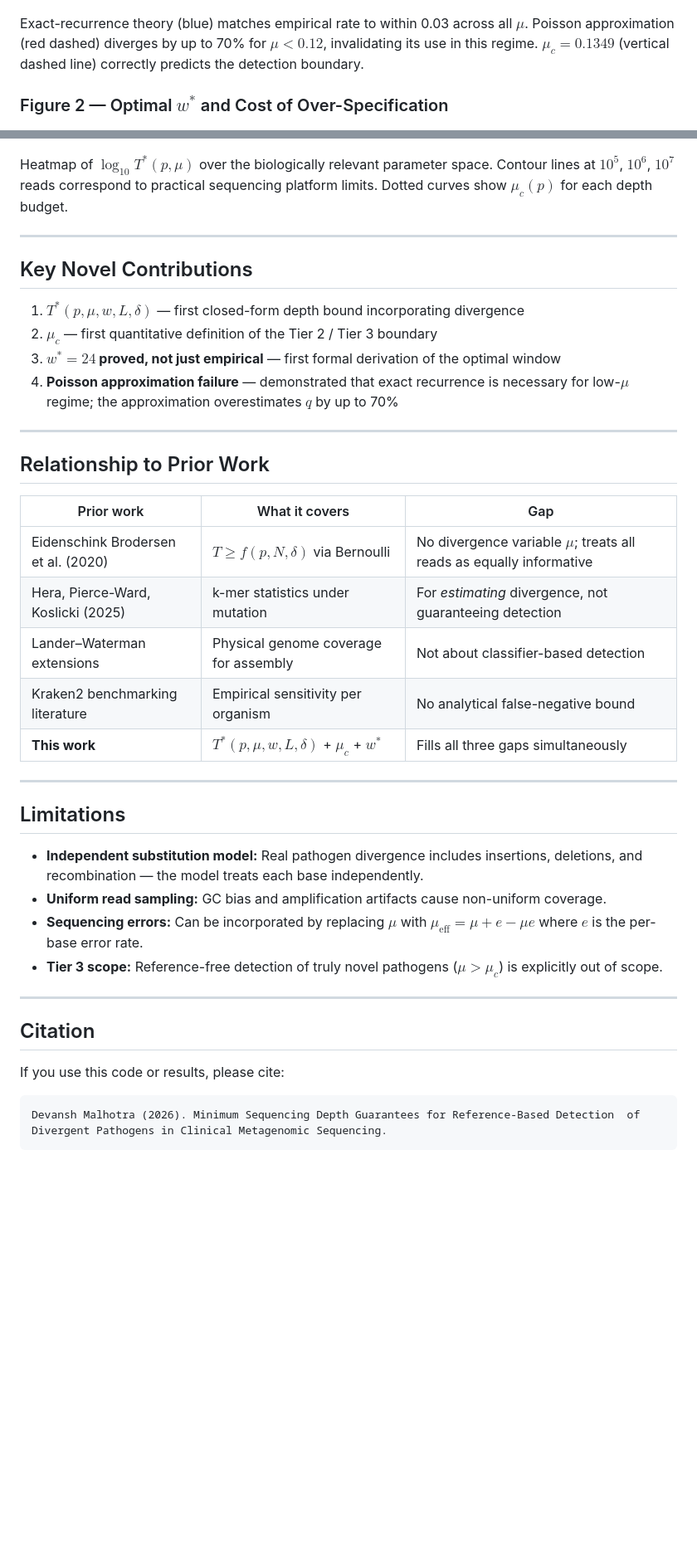
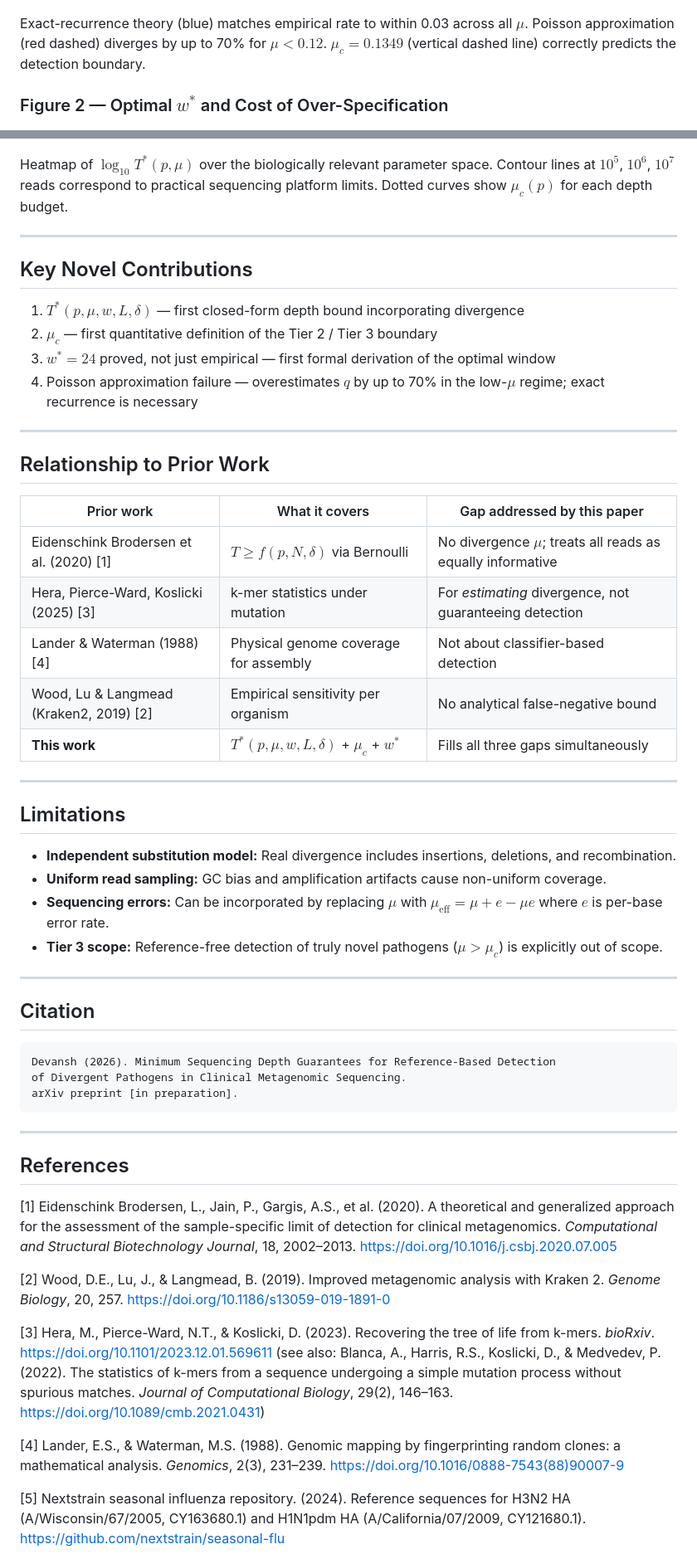
Before and after one commit to DevanshMalhotra17/mNGS-depth-guarantees, a Markdown page: README.md, 2 parts joined by grey strips. Shown at 83% size. Drawn GitHub-style; blank space fills up the shorter version.

Commit message:
Refine mathematical notation and terminology in README

````diff
--- a/README.md
+++ b/README.md
@@ -246,9 +248,9 @@ Maximum theory–empirical gap: **0.033** across all scenarios. Tier 3 rows (red
 
 ![Figure 1](figures/fig1.png)
 
-Exact-recurrence theory (blue) matches empirical rate to within 0.03 across all $\mu$. Poisson approximation (red dashed) diverges by up to 70% for $\mu < 0.12$, invalidating its use in this regime. $\mu_c = 0.1349$ (vertical dashed line) correctly predicts the detection boundary.
+Exact-recurrence theory (blue) matches empirical rate to within 0.03 across all $\mu$. Poisson approximation (red dashed) diverges by up to 70% for $\mu < 0.12$. $\mu_c = 0.1349$ (vertical dashed line) correctly predicts the detection boundary.
 
-### Figure 2 — Optimal $w^*$ and Cost of Over-Specification
+### Figure 2 — Optimal $w^{\ast}$ and Cost of Over-Specification
 
 ![Figure 2](figures/fig2.png)
 
@@ -258,44 +260,59 @@ Left: $q(w,L,\mu)$ decreases strictly with $w$ (Corollary). Right: $T^*(w)/T^*(w
 
 ![Figure 3](figures/fig3.png)
 
-Heatmap of $\log_{10} T^*(p, \mu)$ over the biologically relevant parameter space. Contour lines at $10^5$, $10^6$, $10^7$ reads correspond to practical sequencing platform limits. Dotted curves show $\mu_c(p)$ for each depth budget.
+Heatmap of $\log_{10} T^{\ast}(p, \mu)$ over the biologically relevant parameter space. Contour lines at $10^5$, $10^6$, $10^7$ reads correspond to practical sequencing platform limits. Dotted curves show $\mu_c(p)$ for each depth budget.
 
 ---
 
 ## Key Novel Contributions
 
-1. **$T^*(p, \mu, w, L, \delta)$** — first closed-form depth bound incorporating divergence
-2. **$\mu_c$** — first quantitative definition of the Tier 2 / Tier 3 boundary
-3. **$w^* = 24$ proved, not just empirical** — first formal derivation of the optimal window
-4. **Poisson approximation failure** — demonstrated that exact recurrence is necessary for low-$\mu$ regime; the approximation overestimates $q$ by up to 70%
+1. $T^{\ast}(p, \mu, w, L, \delta)$ — first closed-form depth bound incorporating divergence
+2. $\mu_c$ — first quantitative definition of the Tier 2 / Tier 3 boundary
+3. $w^{\ast} = 24$ proved, not just empirical — first formal derivation of the optimal window
+4. Poisson approximation failure — overestimates $q$ by up to 70% in the low-$\mu$ regime; exact recurrence is necessary
 
 ---
 
 ## Relationship to Prior Work
 
-| Prior work | What it covers | Gap |
+| Prior work | What it covers | Gap addressed by this paper |
 |---|---|---|
-| Eidenschink Brodersen et al. (2020) | $T \geq f(p, N, \delta)$ via Bernoulli | No divergence variable $\mu$; treats all reads as equally informative |
-| Hera, Pierce-Ward, Koslicki (2025) | k-mer statistics under mutation | For *estimating* divergence, not guaranteeing detection |
-| Lander–Waterman extensions | Physical genome coverage for assembly | Not about classifier-based detection |
-| Kraken2 benchmarking literature | Empirical sensitivity per organism | No analytical false-negative bound |
-| **This work** | $T^*(p, \mu, w, L, \delta)$ + $\mu_c$ + $w^*$ | Fills all three gaps simultaneously |
+| Eidenschink Brodersen et al. (2020) [1] | $T \geq f(p, N, \delta)$ via Bernoulli | No divergence $\mu$; treats all reads as equally informative |
+| Hera, Pierce-Ward, Koslicki (2025) [3] | k-mer statistics under mutation | For *estimating* divergence, not guaranteeing detection |
+| Lander & Waterman (1988) [4] | Physical genome coverage for assembly | Not about classifier-based detection |
+| Wood, Lu & Langmead (Kraken2, 2019) [2] | Empirical sensitivity per organism | No analytical false-negative bound |
+| **This work** | $T^{\ast}(p, \mu, w, L, \delta)$ + $\mu_c$ + $w^{\ast}$ | Fills all three gaps simultaneously |
 
 ---
 
 ## Limitations
 
-- **Independent substitution model:** Real pathogen divergence includes insertions, deletions, and recombination — the model treats each base independently.
+- **Independent substitution model:** Real divergence includes insertions, deletions, and recombination.
 - **Uniform read sampling:** GC bias and amplification artifacts cause non-uniform coverage.
-- **Sequencing errors:** Can be incorporated by replacing $\mu$ with $\mu_{\text{eff}} = \mu + e - \mu e$ where $e$ is the per-base error rate.
+- **Sequencing errors:** Can be incorporated by replacing $\mu$ with $\mu_{\text{eff}} = \mu + e - \mu e$ where $e$ is per-base error rate.
 - **Tier 3 scope:** Reference-free detection of truly novel pathogens ($\mu > \mu_c$) is explicitly out of scope.
 
 ---
 
 ## Citation
 
-If you use this code or results, please cite:
+```
+Devansh (2026). Minimum Sequencing Depth Guarantees for Reference-Based Detection
+of Divergent Pathogens in Clinical Metagenomic Sequencing.
+arXiv preprint [in preparation].
+```
 
-```
-Devansh Malhotra (2026). Minimum Sequencing Depth Guarantees for Reference-Based Detection  of Divergent Pathogens in Clinical Metagenomic Sequencing.
-```
+---
+
+## References
+
+[1] Eidenschink Brodersen, L., Jain, P., Gargis, A.S., et al. (2020). A theoretical and generalized approach for the assessment of the sample-specific limit of detection for clinical metagenomics. *Computational and Structural Biotechnology Journal*, 18, 2002–2013. https://doi.org/10.1016/j.csbj.2020.07.005
+
+[2] Wood, D.E., Lu, J., & Langmead, B. (2019). Improved metagenomic analysis with Kraken 2. *Genome Biology*, 20, 257. https://doi.org/10.1186/s13059-019-1891-0
+
+[3] Hera, M., Pierce-Ward, N.T., & Koslicki, D. (2023). Recovering the tree of life from k-mers. *bioRxiv*. https://doi.org/10.1101/2023.12.01.569611 (see also: Blanca, A., Harris, R.S., Koslicki, D., & Medvedev, P. (2022). The statistics of k-mers from a sequence undergoing a simple mutation process without spurious matches. *Journal of Computational Biology*, 29(2), 146–163. https://doi.org/10.1089/cmb.2021.0431)
+
+[4] Lander, E.S., & Waterman, M.S. (1988). Genomic mapping by fingerprinting random clones: a mathematical analysis. *Genomics*, 2(3), 231–239. https://doi.org/10.1016/0888-7543(88)90007-9
+
+[5] Nextstrain seasonal influenza repository. (2024). Reference sequences for H3N2 HA (A/Wisconsin/67/2005, CY163680.1) and H1N1pdm HA (A/California/07/2009, CY121680.1). https://github.com/nextstrain/seasonal-flu
+
````
Also changed, not shown: other parts of README.md (+59 -44 lines).
